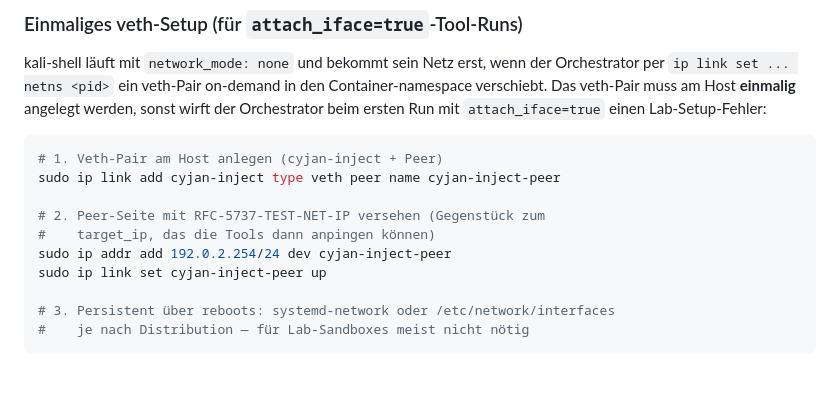
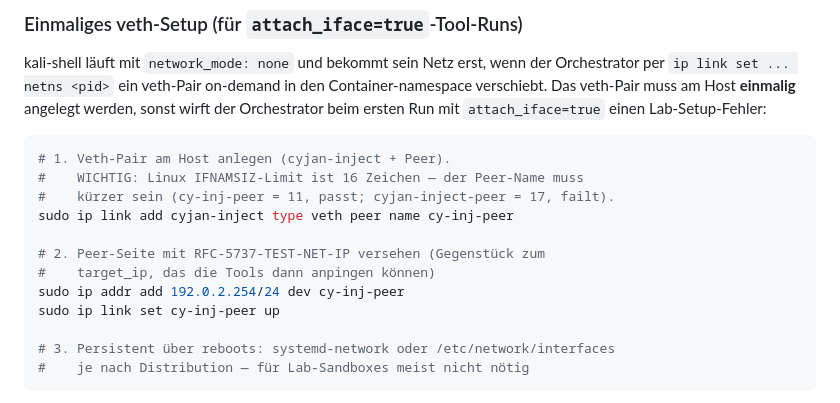
Before and after one commit to JxxKal/ids, a Markdown page: docs/REDTEAM_v1.3.0.md, the part around the change. GitHub-like rendering; blank space fills up the shorter version.

Commit message:
docs(redteam): veth-Peer-Name auf cy-inj-peer kürzen (IFNAMSIZ-Limit)
Live-Beobachtung beim Lab-Setup am Master 81: 'cyjan-inject-peer' ist
17 Zeichen lang und failt am Linux-IFNAMSIZ-Limit (16). 'cy-inj-peer'
ist 11 Zeichen — passt.

Co-Authored-By: Claude Opus 4.7 (1M context) <noreply@anthropic.com>

````diff
--- a/docs/REDTEAM_v1.3.0.md
+++ b/docs/REDTEAM_v1.3.0.md
@@ -349,13 +349,15 @@ in den Container-namespace verschiebt. Das veth-Pair muss am Host
 Run mit `attach_iface=true` einen Lab-Setup-Fehler:
 
 ```bash
-# 1. Veth-Pair am Host anlegen (cyjan-inject + Peer)
-sudo ip link add cyjan-inject type veth peer name cyjan-inject-peer
+# 1. Veth-Pair am Host anlegen (cyjan-inject + Peer).
+#    WICHTIG: Linux IFNAMSIZ-Limit ist 16 Zeichen — der Peer-Name muss
+#    kürzer sein (cy-inj-peer = 11, passt; cyjan-inject-peer = 17, failt).
+sudo ip link add cyjan-inject type veth peer name cy-inj-peer
 
 # 2. Peer-Seite mit RFC-5737-TEST-NET-IP versehen (Gegenstück zum
 #    target_ip, das die Tools dann anpingen können)
-sudo ip addr add 192.0.2.254/24 dev cyjan-inject-peer
-sudo ip link set cyjan-inject-peer up
+sudo ip addr add 192.0.2.254/24 dev cy-inj-peer
+sudo ip link set cy-inj-peer up
 
 # 3. Persistent über reboots: systemd-network oder /etc/network/interfaces
 #    je nach Distribution — für Lab-Sandboxes meist nicht nötig
````
